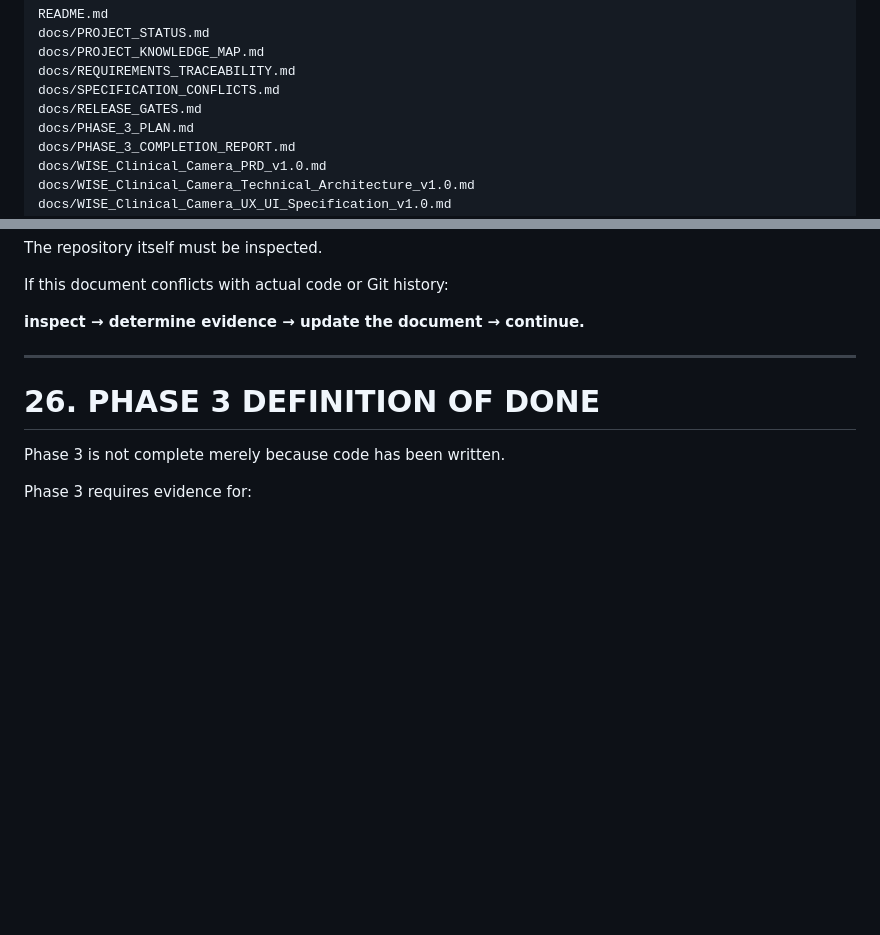
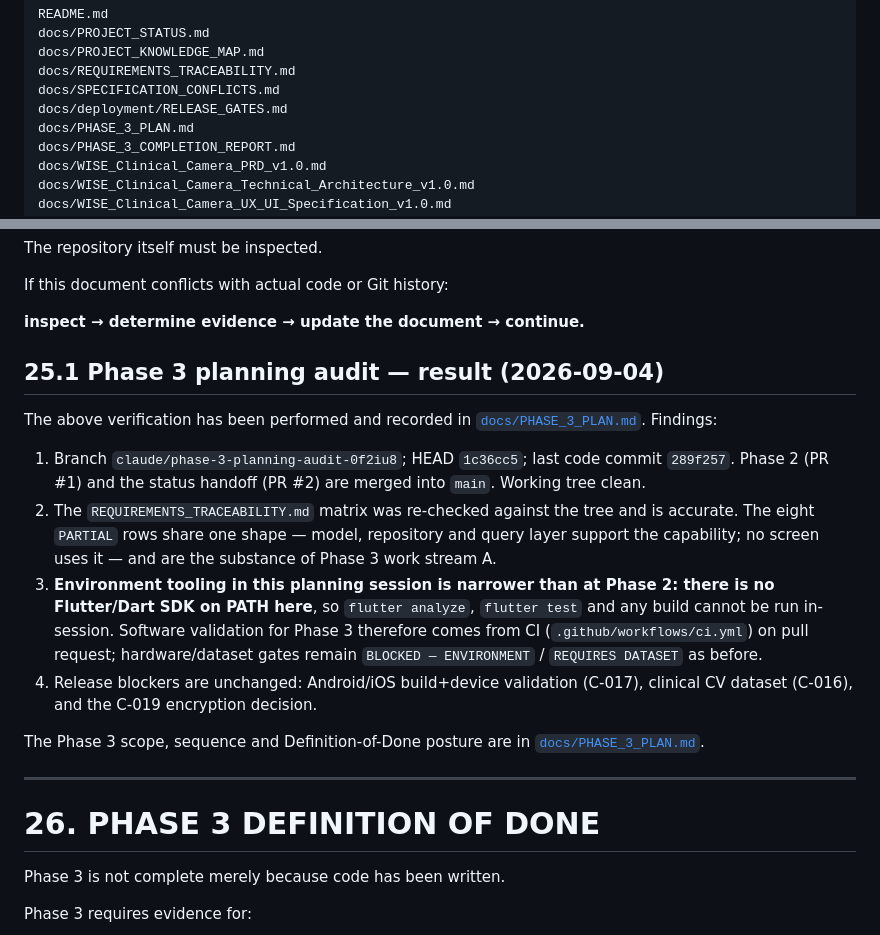
Before and after one commit to ihkarise/WISE-CLINICAL-CAMERA, a Markdown page: docs/PROJECT_STATUS.md, 2 parts joined by grey strips. Drawn GitHub-style; blank space fills up the shorter version.

```diff
--- a/docs/PROJECT_STATUS.md
+++ b/docs/PROJECT_STATUS.md
@@ -834,7 +834,7 @@ docs/PROJECT_STATUS.md
 docs/PROJECT_KNOWLEDGE_MAP.md
 docs/REQUIREMENTS_TRACEABILITY.md
 docs/SPECIFICATION_CONFLICTS.md
-docs/RELEASE_GATES.md
+docs/deployment/RELEASE_GATES.md
 docs/PHASE_3_PLAN.md
 docs/PHASE_3_COMPLETION_REPORT.md
 docs/WISE_Clinical_Camera_PRD_v1.0.md
@@ -981,6 +981,30 @@ The repository itself must be inspected.
 If this document conflicts with actual code or Git history:
 
 **inspect → determine evidence → update the document → continue.**
+
+## 25.1 Phase 3 planning audit — result (2026-09-04)
+
+The above verification has been performed and recorded in
+[`docs/PHASE_3_PLAN.md`](PHASE_3_PLAN.md). Findings:
+
+1. Branch `claude/phase-3-planning-audit-0f2iu8`; HEAD `1c36cc5`; last code
+   commit `289f257`. Phase 2 (PR #1) and the status handoff (PR #2) are merged
+   into `main`. Working tree clean.
+2. The `REQUIREMENTS_TRACEABILITY.md` matrix was re-checked against the tree
+   and is accurate. The eight `PARTIAL` rows share one shape — model,
+   repository and query layer support the capability; no screen uses it — and
+   are the substance of Phase 3 work stream A.
+3. **Environment tooling in this planning session is narrower than at Phase 2:
+   there is no Flutter/Dart SDK on PATH here**, so `flutter analyze`,
+   `flutter test` and any build cannot be run in-session. Software validation
+   for Phase 3 therefore comes from CI (`.github/workflows/ci.yml`) on pull
+   request; hardware/dataset gates remain `BLOCKED — ENVIRONMENT` /
+   `REQUIRES DATASET` as before.
+4. Release blockers are unchanged: Android/iOS build+device validation
+   (C-017), clinical CV dataset (C-016), and the C-019 encryption decision.
+
+The Phase 3 scope, sequence and Definition-of-Done posture are in
+[`docs/PHASE_3_PLAN.md`](PHASE_3_PLAN.md).
 
 ---
 
```
Also changed, not shown: docs/PHASE_3_PLAN.md (added, +330 -0 lines).
